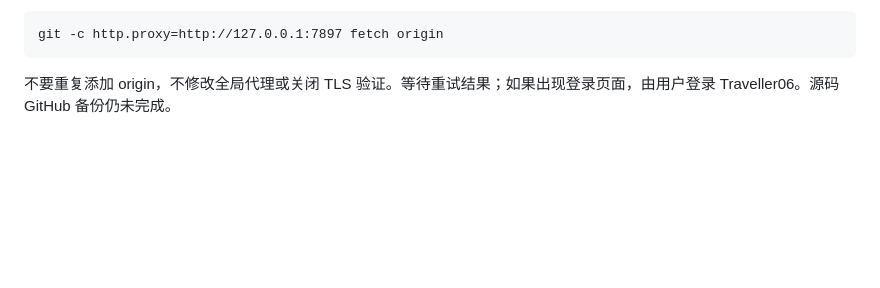
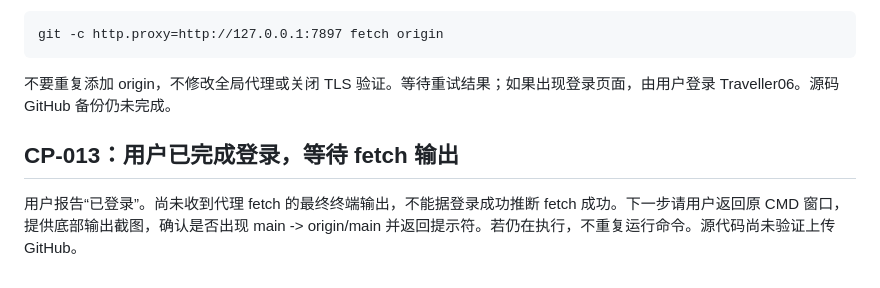
Before and after one commit to Traveller06/vibe-science, a Markdown page: vibe-science-progress.md, the part around one of its changes. Rendered like a GitHub page; blank space fills up the shorter version.

Commit message:
docs: record completed login and pending fetch result CP-013

````diff
--- a/vibe-science-progress.md
+++ b/vibe-science-progress.md
@@ -154,3 +154,7 @@ git -c http.proxy=http://127.0.0.1:7897 fetch origin
 ```
 
 不要重复添加 origin，不修改全局代理或关闭 TLS 验证。等待重试结果；如果出现登录页面，由用户登录 Traveller06。源码 GitHub 备份仍未完成。
+
+## CP-013：用户已完成登录，等待 fetch 输出
+
+用户报告“已登录”。尚未收到代理 fetch 的最终终端输出，不能据登录成功推断 fetch 成功。下一步请用户返回原 CMD 窗口，提供底部输出截图，确认是否出现 main -> origin/main 并返回提示符。若仍在执行，不重复运行命令。源代码尚未验证上传 GitHub。
````
Also changed, not shown: other parts of vibe-science-progress.md (+1 -1 lines).
